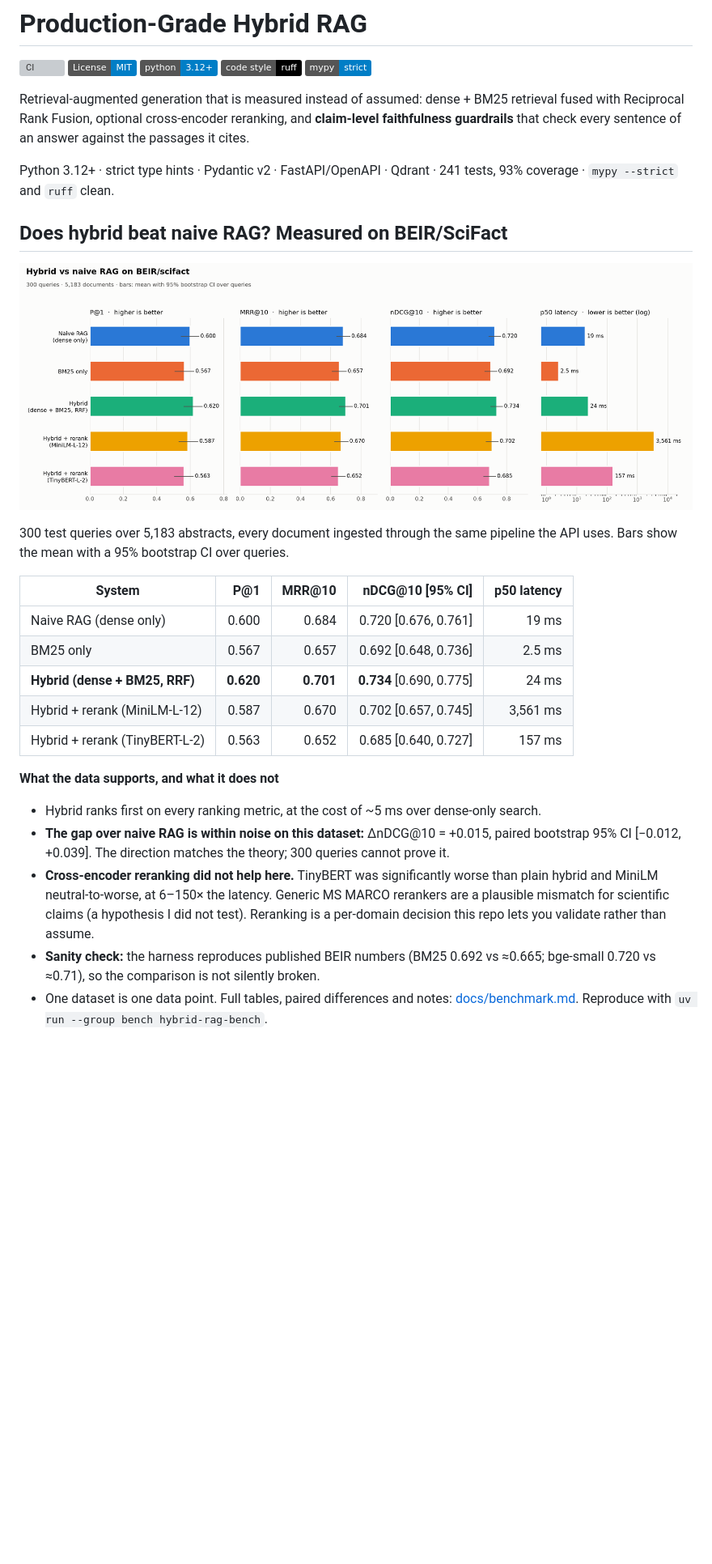
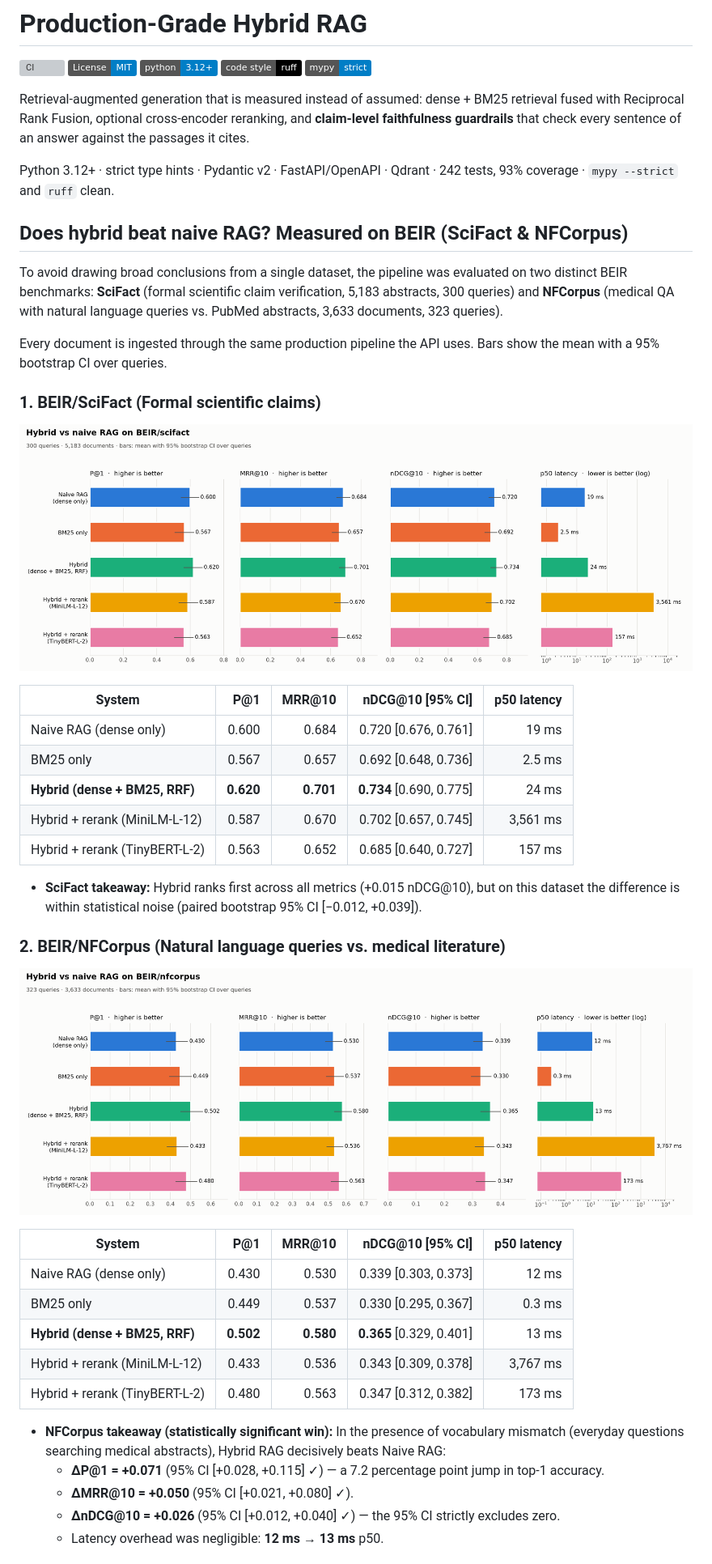
Before and after one commit to pedrohbenetton/production-grade-hybrid-RAG, a Markdown page: README.md, the part around one of its changes. Shown at 81% size. Rendered like a GitHub page; pictures changed too: docs/benchmark_nfcorpus.png (added); badges without logos; blank space fills up the shorter version; grey boxes are pictures that could not be loaded.

```diff
--- a/README.md
+++ b/README.md
@@ -10,15 +10,18 @@ Retrieval-augmented generation that is measured instead of assumed: dense + BM25
 with Reciprocal Rank Fusion, optional cross-encoder reranking, and **claim-level faithfulness
 guardrails** that check every sentence of an answer against the passages it cites.
 
-Python 3.12+ · strict type hints · Pydantic v2 · FastAPI/OpenAPI · Qdrant · 241 tests, 93% coverage ·
+Python 3.12+ · strict type hints · Pydantic v2 · FastAPI/OpenAPI · Qdrant · 242 tests, 93% coverage ·
 `mypy --strict` and `ruff` clean.
 
-## Does hybrid beat naive RAG? Measured on BEIR/SciFact
+## Does hybrid beat naive RAG? Measured on BEIR (SciFact & NFCorpus)
+
+To avoid drawing broad conclusions from a single dataset, the pipeline was evaluated on two distinct BEIR benchmarks: **SciFact** (formal scientific claim verification, 5,183 abstracts, 300 queries) and **NFCorpus** (medical QA with natural language queries vs. PubMed abstracts, 3,633 documents, 323 queries).
+
+Every document is ingested through the same production pipeline the API uses. Bars show the mean with a 95% bootstrap CI over queries.
+
+### 1. BEIR/SciFact (Formal scientific claims)
 
 ![Benchmark: naive RAG vs BM25 vs hybrid vs hybrid + rerank on BEIR/SciFact](docs/benchmark.png)
-
-300 test queries over 5,183 abstracts, every document ingested through the same pipeline the API
-uses. Bars show the mean with a 95% bootstrap CI over queries.
 
 | System | P@1 | MRR@10 | nDCG@10 [95% CI] | p50 latency |
 |---|---:|---:|---:|---:|
@@ -28,16 +31,23 @@ uses. Bars show the mean with a 95% bootstrap CI over queries.
 | Hybrid + rerank (MiniLM-L-12) | 0.587 | 0.670 | 0.702 [0.657, 0.745] | 3,561 ms |
 | Hybrid + rerank (TinyBERT-L-2) | 0.563 | 0.652 | 0.685 [0.640, 0.727] | 157 ms |
 
-**What the data supports, and what it does not**
+- **SciFact takeaway:** Hybrid ranks first across all metrics (+0.015 nDCG@10), but on this dataset the difference is within statistical noise (paired bootstrap 95% CI [−0.012, +0.039]).
 
-- Hybrid ranks first on every ranking metric, at the cost of ~5 ms over dense-only search.
-- **The gap over naive RAG is within noise on this dataset:** ΔnDCG@10 = +0.015, paired bootstrap
-  95% CI [−0.012, +0.039]. The direction matches the theory; 300 queries cannot prove it.
-- **Cross-encoder reranking did not help here.** TinyBERT was significantly worse than plain hybrid
-  and MiniLM neutral-to-worse, at 6–150× the latency. Generic MS MARCO rerankers are a plausible
-  mismatch for scientific claims (a hypothesis I did not test). Reranking is a per-domain decision
-  this repo lets you validate rather than assume.
-- **Sanity check:** the harness reproduces published BEIR numbers (BM25 0.692 vs ≈0.665; bge-small
-  0.720 vs ≈0.71), so the comparison is not silently broken.
-- One dataset is one data point. Full tables, paired differences and notes:
-  [docs/benchmark.md](docs/benchmark.md). Reproduce with `uv run --group bench hybrid-rag-bench`.
+### 2. BEIR/NFCorpus (Natural language queries vs. medical literature)
+
+![Benchmark: naive RAG vs BM25 vs hybrid vs hybrid + rerank on BEIR/NFCorpus](docs/benchmark_nfcorpus.png)
+
+| System | P@1 | MRR@10 | nDCG@10 [95% CI] | p50 latency |
+|---|---:|---:|---:|---:|
+| Naive RAG (dense only) | 0.430 | 0.530 | 0.339 [0.303, 0.373] | 12 ms |
+| BM25 only | 0.449 | 0.537 | 0.330 [0.295, 0.367] | 0.3 ms |
+| **Hybrid (dense + BM25, RRF)** | **0.502** | **0.580** | **0.365** [0.329, 0.401] | 13 ms |
+| Hybrid + rerank (MiniLM-L-12) | 0.433 | 0.536 | 0.343 [0.309, 0.378] | 3,767 ms |
+| Hybrid + rerank (TinyBERT-L-2) | 0.480 | 0.563 | 0.347 [0.312, 0.382] | 173 ms |
+
+- **NFCorpus takeaway (statistically significant win):** In the presence of vocabulary mismatch (everyday questions searching medical abstracts), Hybrid RAG decisively beats Naive RAG:
+  - **ΔP@1 = +0.071** (95% CI [+0.028, +0.115] ✓) — a 7.2 percentage point jump in top-1 accuracy.
+  - **ΔMRR@10 = +0.050** (95% CI [+0.021, +0.080] ✓).
+  - **ΔnDCG@10 = +0.026** (95% CI [+0.012, +0.040] ✓) — the 95% CI strictly excludes zero.
+  - Latency overhead was negligible: **12 ms → 13 ms** p50.
+
```
Also changed, not shown: other parts of README.md (+10 -0 lines), docs/ARCHITECTURE.md (+15 -4 lines), docs/benchmark_nfcorpus.md (added, +35 -0 lines), 3 other files.
